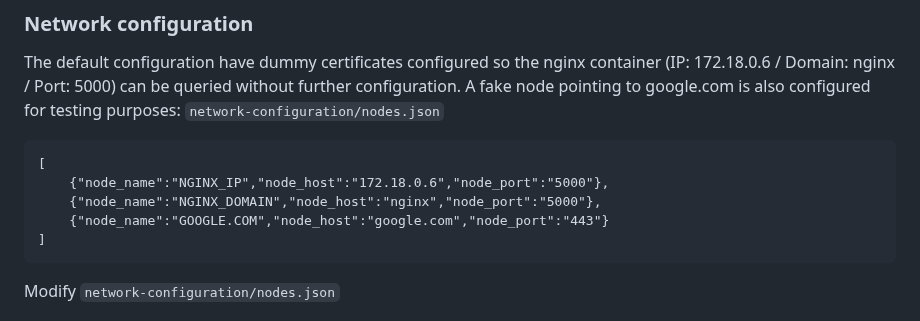
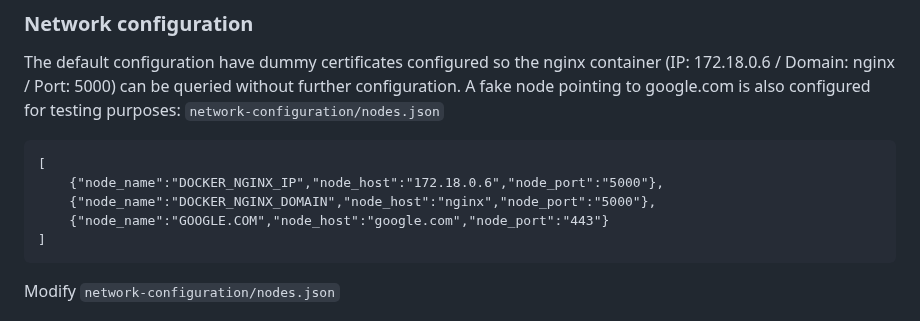
Before and after one commit to marcpybus/var-node, a Markdown page: README.md, the part around the change. Rendered like a GitHub page.

````diff
--- a/README.md
+++ b/README.md
@@ -72,8 +72,8 @@ The default configuration have dummy certificates configured so the nginx contai
 `network-configuration/nodes.json`
 ```
 [
-    {"node_name":"NGINX_IP","node_host":"172.18.0.6","node_port":"5000"},
-    {"node_name":"NGINX_DOMAIN","node_host":"nginx","node_port":"5000"},
+    {"node_name":"DOCKER_NGINX_IP","node_host":"172.18.0.6","node_port":"5000"},
+    {"node_name":"DOCKER_NGINX_DOMAIN","node_host":"nginx","node_port":"5000"},
     {"node_name":"GOOGLE.COM","node_host":"google.com","node_port":"443"}
 ]
 ```
````
